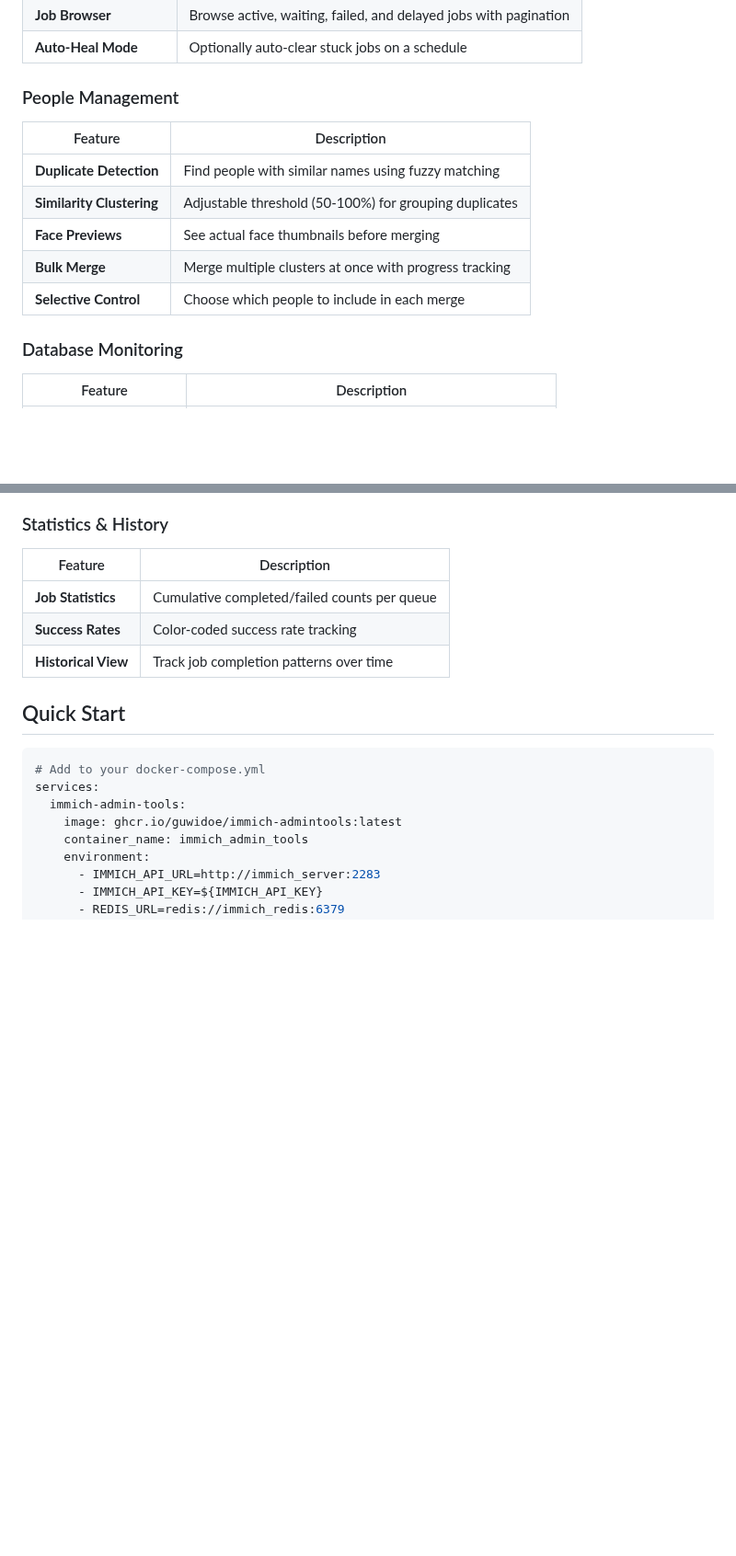
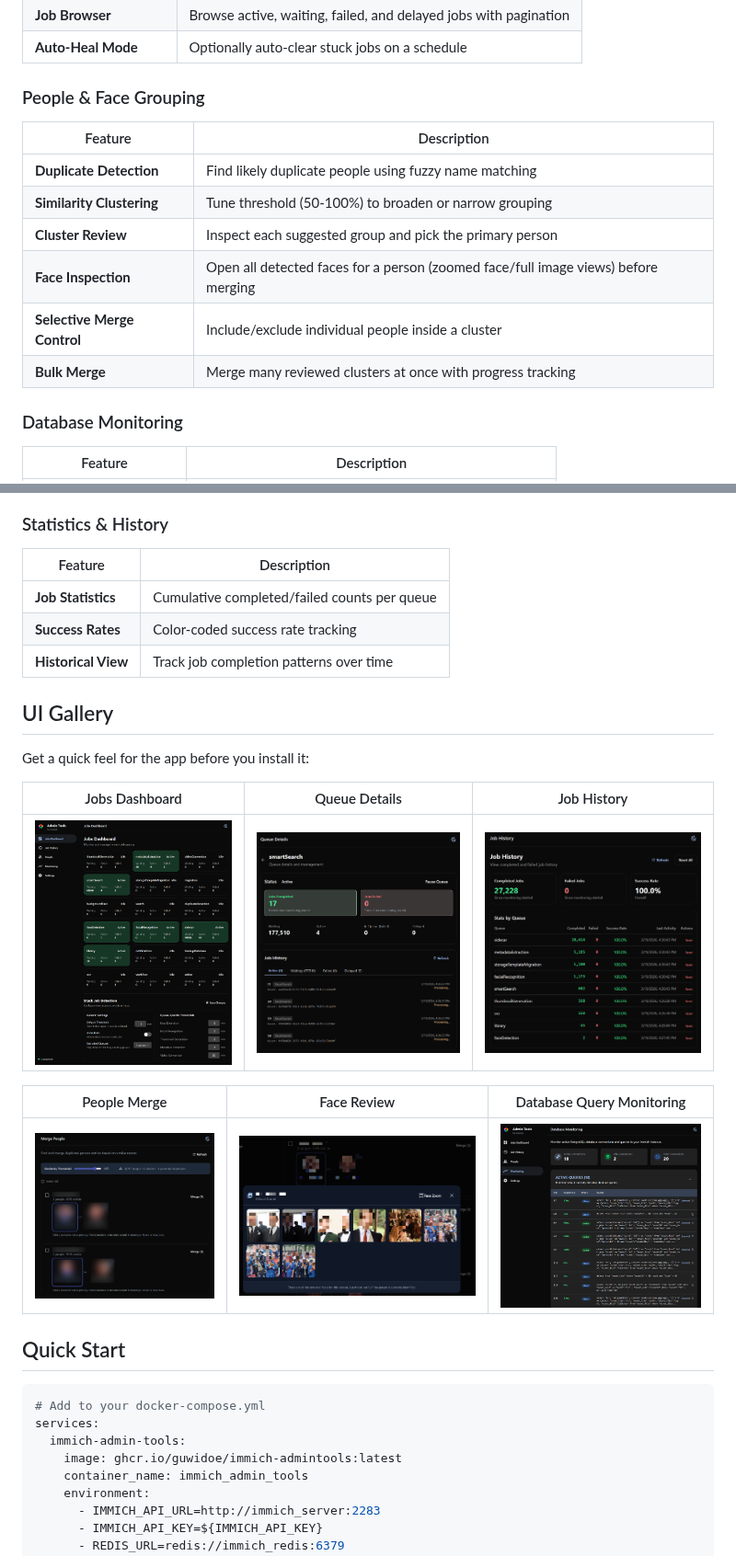
Before and after one commit to guwidoe/immich-admintools, a Markdown page: README.md, 2 parts joined by grey strips. Shown at 92% size. Drawn GitHub-style; pictures changed too: assets/database-query-monitoring.png (added), assets/job-history.png (added), assets/jobs-dashboard.png (added); blank space fills up the shorter version.

Commit message:
docs(readme): showcase face grouping and UI screenshots

```diff
--- a/README.md
+++ b/README.md
@@ -42,14 +44,15 @@ This happens because BullMQ (Immich's job queue) marks jobs as "active" when a w
 | **Job Browser** | Browse active, waiting, failed, and delayed jobs with pagination |
 | **Auto-Heal Mode** | Optionally auto-clear stuck jobs on a schedule |
 
-### People Management
+### People & Face Grouping
 | Feature | Description |
 |---------|-------------|
-| **Duplicate Detection** | Find people with similar names using fuzzy matching |
-| **Similarity Clustering** | Adjustable threshold (50-100%) for grouping duplicates |
-| **Face Previews** | See actual face thumbnails before merging |
-| **Bulk Merge** | Merge multiple clusters at once with progress tracking |
-| **Selective Control** | Choose which people to include in each merge |
+| **Duplicate Detection** | Find likely duplicate people using fuzzy name matching |
+| **Similarity Clustering** | Tune threshold (50-100%) to broaden or narrow grouping |
+| **Cluster Review** | Inspect each suggested group and pick the primary person |
+| **Face Inspection** | Open all detected faces for a person (zoomed face/full image views) before merging |
+| **Selective Merge Control** | Include/exclude individual people inside a cluster |
+| **Bulk Merge** | Merge many reviewed clusters at once with progress tracking |
 
 ### Database Monitoring
 | Feature | Description |
@@ -65,6 +68,18 @@ This happens because BullMQ (Immich's job queue) marks jobs as "active" when a w
 | **Job Statistics** | Cumulative completed/failed counts per queue |
 | **Success Rates** | Color-coded success rate tracking |
 | **Historical View** | Track job completion patterns over time |
+
+## UI Gallery
+
+Get a quick feel for the app before you install it:
+
+| Jobs Dashboard | Queue Details | Job History |
+|---|---|---|
+| [![Jobs Dashboard](assets/jobs-dashboard.png)](assets/jobs-dashboard.png) | [![Queue Details](assets/queue-details.png)](assets/queue-details.png) | [![Job History](assets/job-history.png)](assets/job-history.png) |
+
+| People Merge | Face Review | Database Query Monitoring |
+|---|---|---|
+| [![People Merge](assets/merge-people.png)](assets/merge-people.png) | [![Face Review UI](assets/merge-people-face-review-ui.png)](assets/merge-people-face-review-ui.png) | [![Database Query Monitoring](assets/database-query-monitoring.png)](assets/database-query-monitoring.png) |
 
 ## Quick Start
 
```
Also changed, not shown: other parts of README.md (+4 -2 lines).
